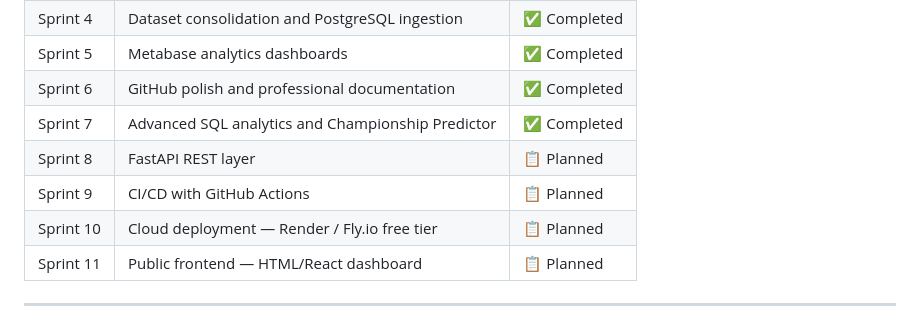
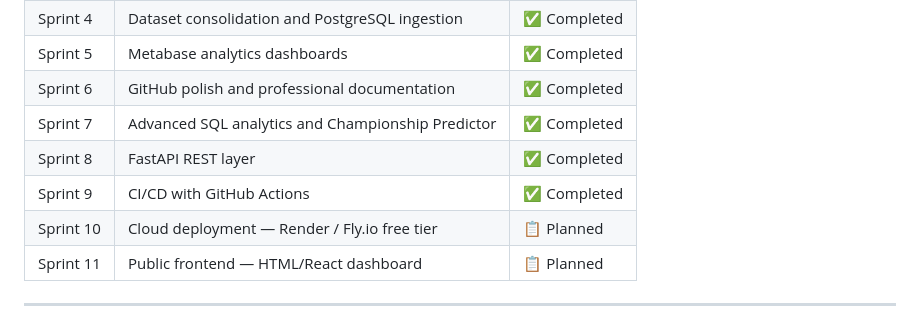
Before and after one commit to GuilhermePires21890/nba-data-platform-reconstruction, a Markdown page: README.md, the part around one of its changes. GitHub-like rendering.

Commit message:
docs: add CI badge to README, mark Sprint 9 completed

```diff
--- a/README.md
+++ b/README.md
@@ -220,8 +221,8 @@ nba-data-platform-reconstruction/
 | Sprint 5 | Metabase analytics dashboards | ✅ Completed |
 | Sprint 6 | GitHub polish and professional documentation | ✅ Completed |
 | Sprint 7 | Advanced SQL analytics and Championship Predictor | ✅ Completed |
-| Sprint 8 | FastAPI REST layer | 📋 Planned |
-| Sprint 9 | CI/CD with GitHub Actions | 📋 Planned |
+| Sprint 8 | FastAPI REST layer | ✅ Completed |
+| Sprint 9 | CI/CD with GitHub Actions | ✅ Completed |
 | Sprint 10 | Cloud deployment — Render / Fly.io free tier | 📋 Planned |
 | Sprint 11 | Public frontend — HTML/React dashboard | 📋 Planned |
 
```
Also changed, not shown: other parts of README.md (+1 -0 lines).
